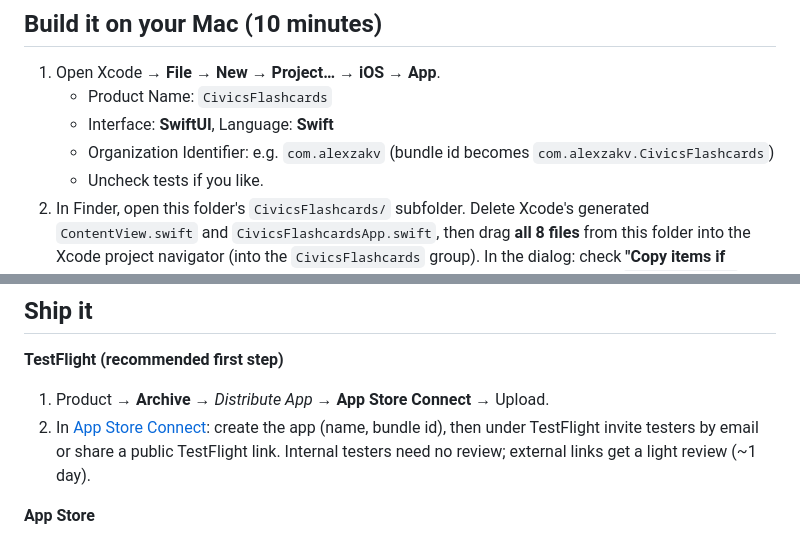
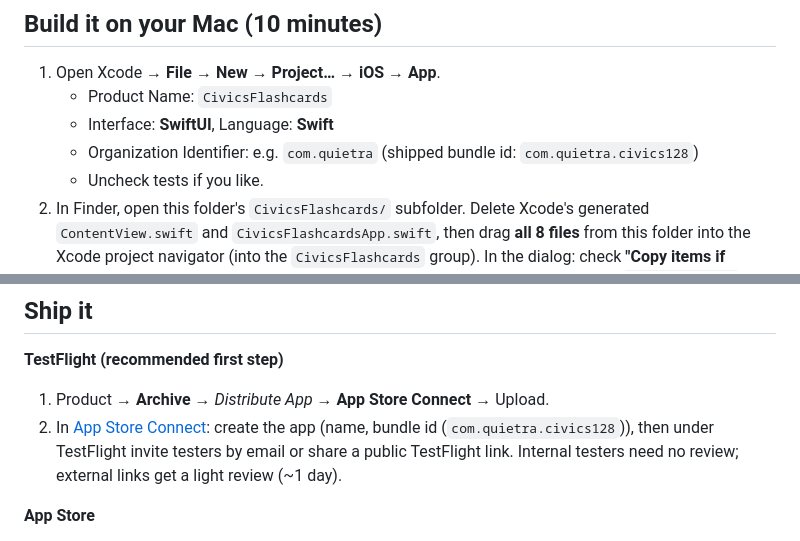
Before and after one commit to alexzakv/claude-agents, a Markdown page: ios/CivicsFlashcards/README.md, 2 parts joined by grey strips. Drawn GitHub-style.

Commit message:
Document the shipped bundle id (com.quietra.civics128)
The original com.alexz id was auto-registered to the free Personal
Team during device testing, so the LLC team required a fresh id.

Co-Authored-By: Claude Fable 5 <noreply@anthropic.com>
Claude-Session: https://claude.ai/code/session_01FsXunX9MLDqc2jP83PQ4S6

```diff
--- a/ios/CivicsFlashcards/README.md
+++ b/ios/CivicsFlashcards/README.md
@@ -26,7 +26,7 @@ CivicsFlashcards/
 1. Open Xcode → **File → New → Project… → iOS → App**.
    - Product Name: `CivicsFlashcards`
    - Interface: **SwiftUI**, Language: **Swift**
-   - Organization Identifier: e.g. `com.alexzakv` (bundle id becomes `com.alexzakv.CivicsFlashcards`)
+   - Organization Identifier: e.g. `com.quietra` (shipped bundle id: `com.quietra.civics128`)
    - Uncheck tests if you like.
 2. In Finder, open this folder's `CivicsFlashcards/` subfolder. Delete Xcode's
    generated `ContentView.swift` and `CivicsFlashcardsApp.swift`, then drag **all
@@ -50,7 +50,7 @@ CivicsFlashcards/
 **TestFlight (recommended first step)**
 1. Product → **Archive** → *Distribute App* → **App Store Connect** → Upload.
 2. In [App Store Connect](https://appstoreconnect.apple.com): create the app
-   (name, bundle id), then under TestFlight invite testers by email or share a
+   (name, bundle id (`com.quietra.civics128`)), then under TestFlight invite testers by email or share a
    public TestFlight link. Internal testers need no review; external links get a
    light review (~1 day).
 
```
